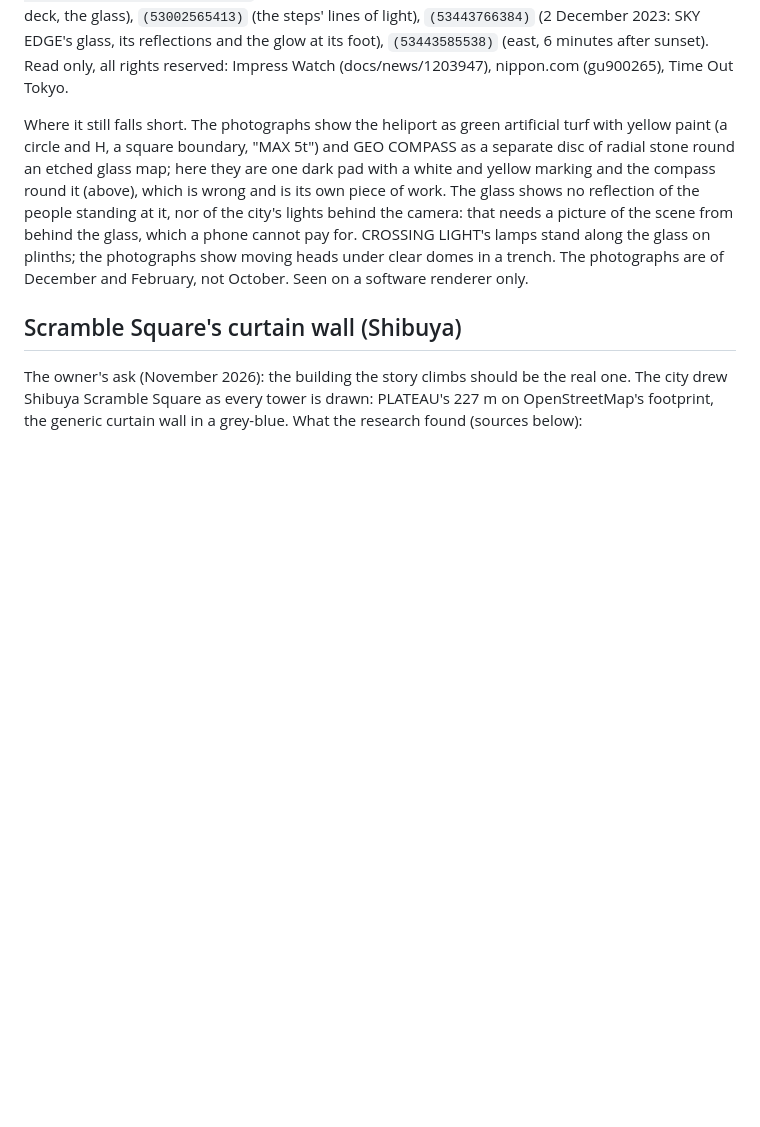
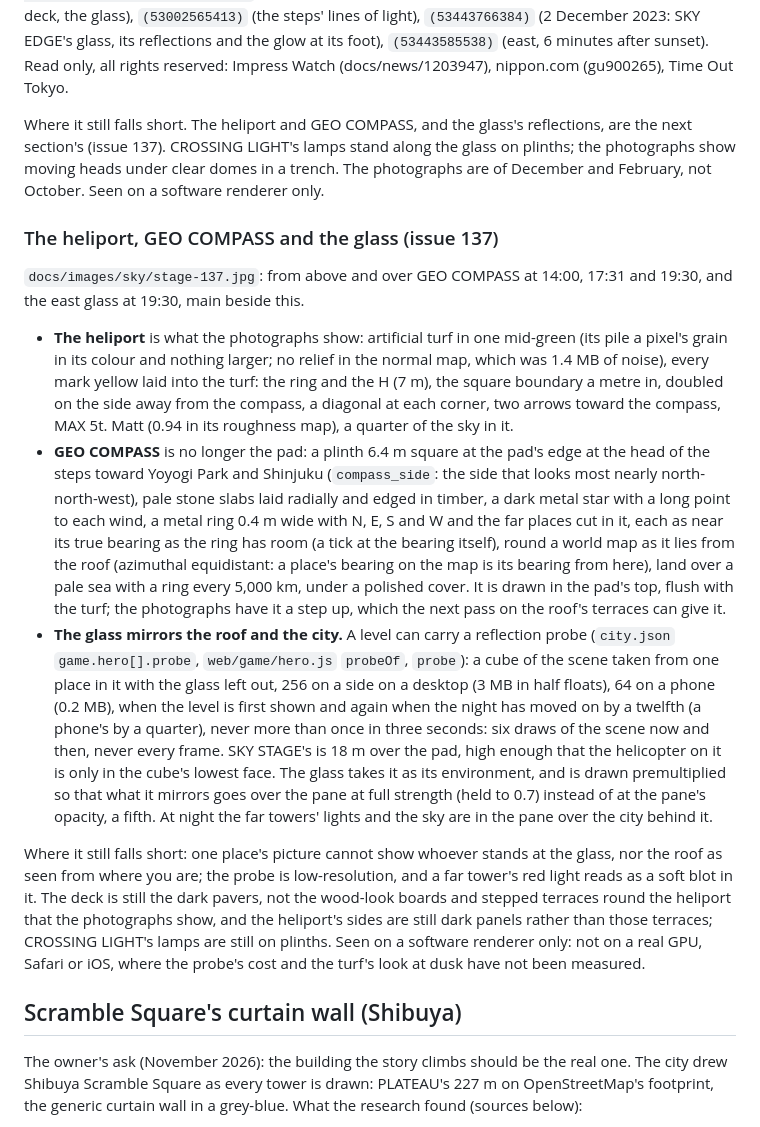
Before and after one commit to Mira190/blue-hour, a Markdown page: docs/HERO.md, the part around the change. Rendered like a GitHub page; blank space fills up the shorter version.

```diff
--- a/docs/HERO.md
+++ b/docs/HERO.md
@@ -1120,13 +1120,42 @@ hammock, the deck, the glass), `(53002565413)` (the steps' lines of light), `(53
 EDGE's glass, its reflections and the glow at its foot), `(53443585538)` (east, 6 minutes after sunset). Read only, all
 rights reserved: Impress Watch (docs/news/1203947), nippon.com (gu900265), Time Out Tokyo.
 
-Where it still falls short. The photographs show the heliport as green artificial turf with yellow paint (a circle and
-H, a square boundary, "MAX 5t") and GEO COMPASS as a separate disc of radial stone round an etched glass map; here
-they are one dark pad with a white and yellow marking and the compass round it (above), which is wrong and is its own
-piece of work. The glass shows no reflection of the people standing at it, nor of the city's lights behind the camera:
-that needs a picture of the scene from behind the glass, which a phone cannot pay for. CROSSING LIGHT's lamps stand
+Where it still falls short. The heliport and GEO COMPASS, and the glass's reflections, are the next section's (issue
+137). CROSSING LIGHT's lamps stand
 along the glass on plinths; the photographs show moving heads under clear domes in a trench. The photographs are of
 December and February, not October. Seen on a software renderer only.
+
+### The heliport, GEO COMPASS and the glass (issue 137)
+
+`docs/images/sky/stage-137.jpg`: from above and over GEO COMPASS at 14:00, 17:31 and 19:30, and the east glass at
+19:30, main beside this.
+
+- **The heliport** is what the photographs show: artificial turf in one mid-green (its pile a pixel's grain in its colour
+  and nothing larger; no relief in the normal map, which was 1.4 MB of noise), every mark yellow laid into the turf: the
+  ring and the H (7 m), the square boundary a metre in, doubled on the side away from the compass, a diagonal at each
+  corner, two arrows toward the compass, MAX 5t. Matt (0.94 in its roughness map), a quarter of the sky in it.
+- **GEO COMPASS** is no longer the pad: a plinth 6.4 m square at the pad's edge at the head of the steps toward Yoyogi
+  Park and Shinjuku (`compass_side`: the side that looks most nearly north-north-west), pale stone slabs laid radially
+  and edged in timber, a dark metal star with a long point to each wind, a metal ring 0.4 m wide with N, E, S and W and
+  the far places cut in it, each as near its true bearing as the ring has room (a tick at the bearing itself), round a
+  world map as it lies from the roof (azimuthal equidistant: a place's bearing on the map is its bearing from here),
+  land over a pale sea with a ring every 5,000 km, under a polished cover. It is drawn in the pad's top, flush with the
+  turf; the photographs have it a step up, which the next pass on the roof's terraces can give it.
+- **The glass mirrors the roof and the city.** A level can carry a reflection probe (`city.json` `game.hero[].probe`,
+  `web/game/hero.js` `probeOf`, `probe`): a cube of the scene taken from one place in it with the glass left out,
+  256 on a side on a desktop (3 MB in half floats), 64 on a phone (0.2 MB), when the level is first shown and again
+  when the night has moved on by a twelfth (a phone's by a quarter), never more than once in three seconds: six draws
+  of the scene now and then, never every frame. SKY STAGE's is 18 m over the pad, high enough that the helicopter on it
+  is only in the cube's lowest face. The glass takes it as its environment, and is drawn premultiplied so that what
+  it mirrors goes over the pane at full strength (held to 0.7) instead of at the pane's opacity, a fifth. At night the
+  far towers' lights and the sky are in the pane over the city behind it.
+
+Where it still falls short: one place's picture cannot show whoever stands at the glass, nor the roof as seen from
+where you are; the probe is low-resolution, and a far tower's red light reads as a soft blot in it. The deck is still
+the dark pavers, not the wood-look boards and stepped terraces round the heliport that the photographs show, and the
+heliport's sides are still dark panels rather than those terraces; CROSSING LIGHT's lamps are still on plinths. Seen
+on a software renderer only: not on a real GPU, Safari or iOS, where the probe's cost and the turf's look at dusk have
+not been measured.
 
 ## Scramble Square's curtain wall (Shibuya)
 
```
Also changed, not shown: docs/images/sky/stage-137.jpg (added), 10 other files.
